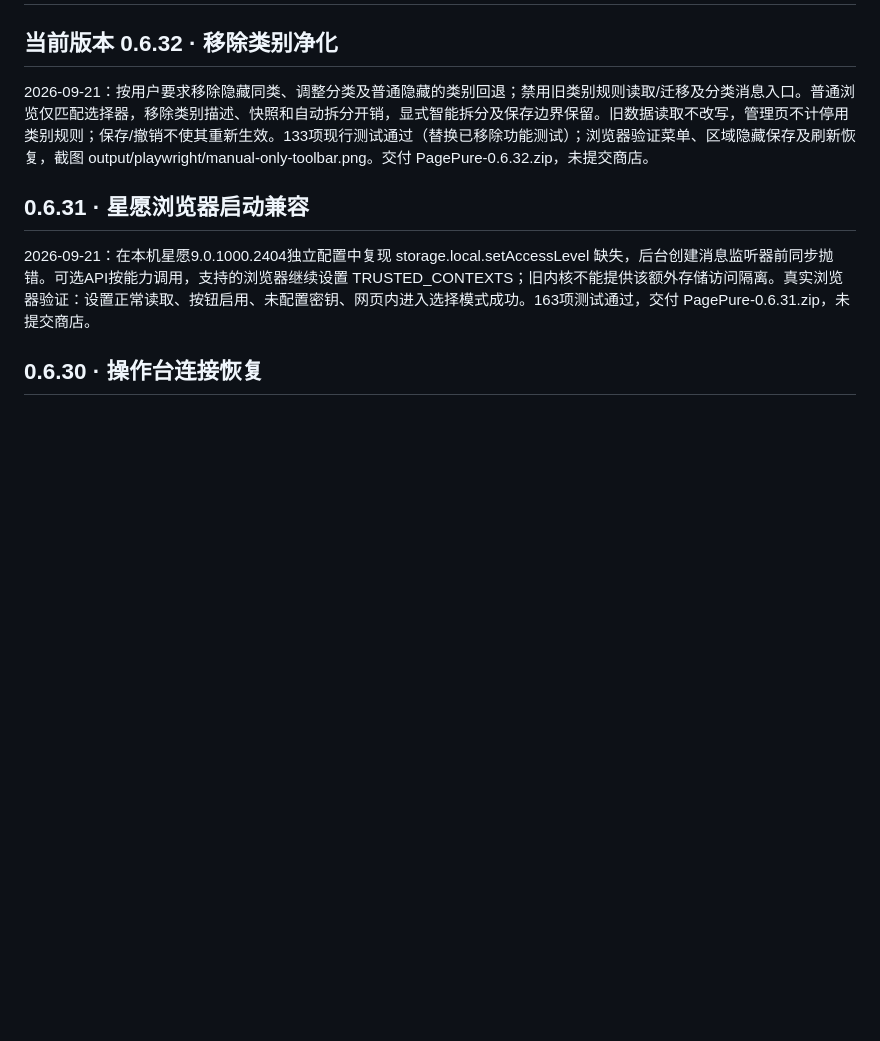
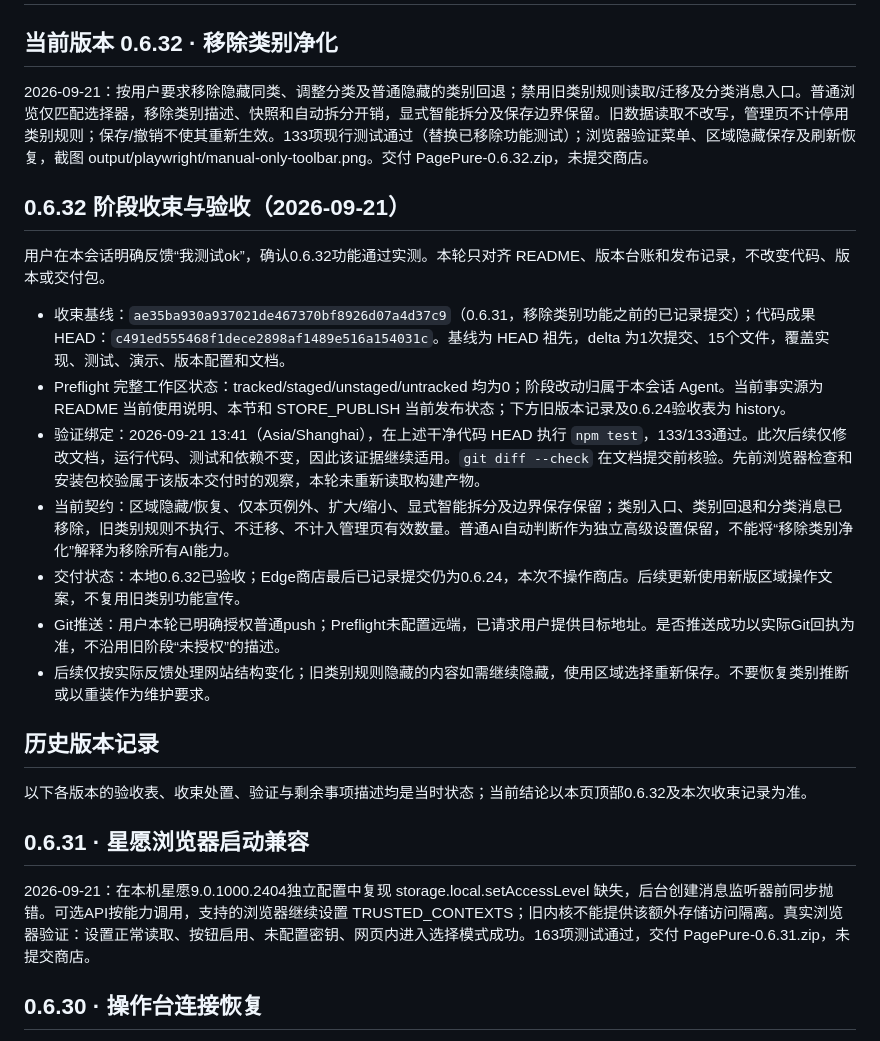
Before and after one commit to mhgd3250905/PagePure, a Markdown page: MILESTONE.md, the part around the change. Drawn GitHub-style; blank space fills up the shorter version.

```diff
--- a/MILESTONE.md
+++ b/MILESTONE.md
@@ -3,6 +3,22 @@
 ## 当前版本 0.6.32 · 移除类别净化
 
 2026-09-21：按用户要求移除隐藏同类、调整分类及普通隐藏的类别回退；禁用旧类别规则读取/迁移及分类消息入口。普通浏览仅匹配选择器，移除类别描述、快照和自动拆分开销，显式智能拆分及保存边界保留。旧数据读取不改写，管理页不计停用类别规则；保存/撤销不使其重新生效。133项现行测试通过（替换已移除功能测试）；浏览器验证菜单、区域隐藏保存及刷新恢复，截图 output/playwright/manual-only-toolbar.png。交付 PagePure-0.6.32.zip，未提交商店。
+
+## 0.6.32 阶段收束与验收（2026-09-21）
+
+用户在本会话明确反馈“我测试ok”，确认0.6.32功能通过实测。本轮只对齐 README、版本台账和发布记录，不改变代码、版本或交付包。
+
+- 收束基线：`ae35ba930a937021de467370bf8926d07a4d37c9`（0.6.31，移除类别功能之前的已记录提交）；代码成果 HEAD：`c491ed555468f1dece2898af1489e516a154031c`。基线为 HEAD 祖先，delta 为1次提交、15个文件，覆盖实现、测试、演示、版本配置和文档。
+- Preflight 完整工作区状态：tracked/staged/unstaged/untracked 均为0；阶段改动归属于本会话 Agent。当前事实源为 README 当前使用说明、本节和 STORE_PUBLISH 当前发布状态；下方旧版本记录及0.6.24验收表为 history。
+- 验证绑定：2026-09-21 13:41（Asia/Shanghai），在上述干净代码 HEAD 执行 `npm test`，133/133通过。此次后续仅修改文档，运行代码、测试和依赖不变，因此该证据继续适用。`git diff --check` 在文档提交前核验。先前浏览器检查和安装包校验属于该版本交付时的观察，本轮未重新读取构建产物。
+- 当前契约：区域隐藏/恢复、仅本页例外、扩大/缩小、显式智能拆分及边界保存保留；类别入口、类别回退和分类消息已移除，旧类别规则不执行、不迁移、不计入管理页有效数量。普通AI自动判断作为独立高级设置保留，不能将“移除类别净化”解释为移除所有AI能力。
+- 交付状态：本地0.6.32已验收；Edge商店最后已记录提交仍为0.6.24，本次不操作商店。后续更新使用新版区域操作文案，不复用旧类别功能宣传。
+- Git推送：用户本轮已明确授权普通push；Preflight未配置远端，已请求用户提供目标地址。是否推送成功以实际Git回执为准，不沿用旧阶段“未授权”的描述。
+- 后续仅按实际反馈处理网站结构变化；旧类别规则隐藏的内容如需继续隐藏，使用区域选择重新保存。不要恢复类别推断或以重装作为维护要求。
+
+## 历史版本记录
+
+以下各版本的验收表、收束处置、验证与剩余事项描述均是当时状态；当前结论以本页顶部0.6.32及本次收束记录为准。
 
 ## 0.6.31 · 星愿浏览器启动兼容
 
```
Also changed, not shown: README.md (+4 -2 lines), STORE_PUBLISH.md (+15 -3 lines).
